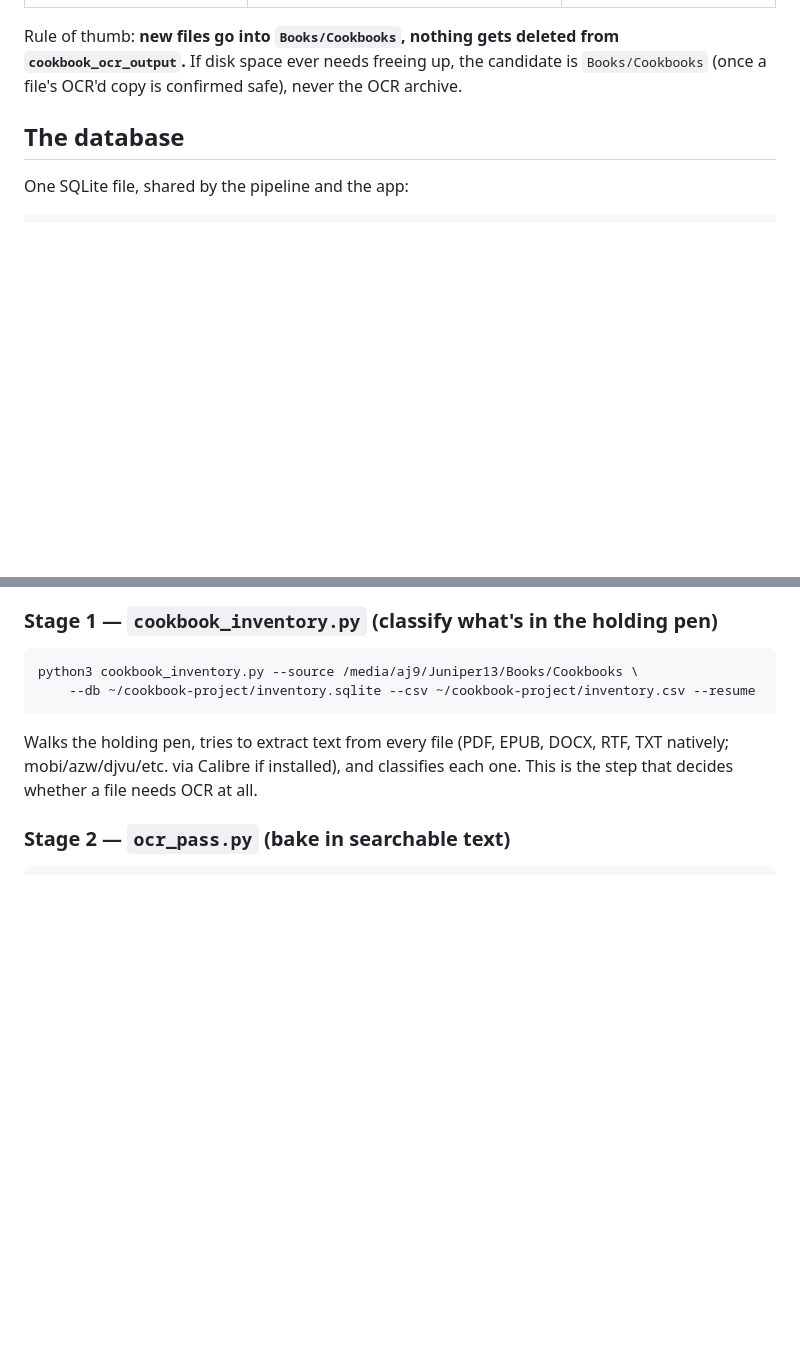
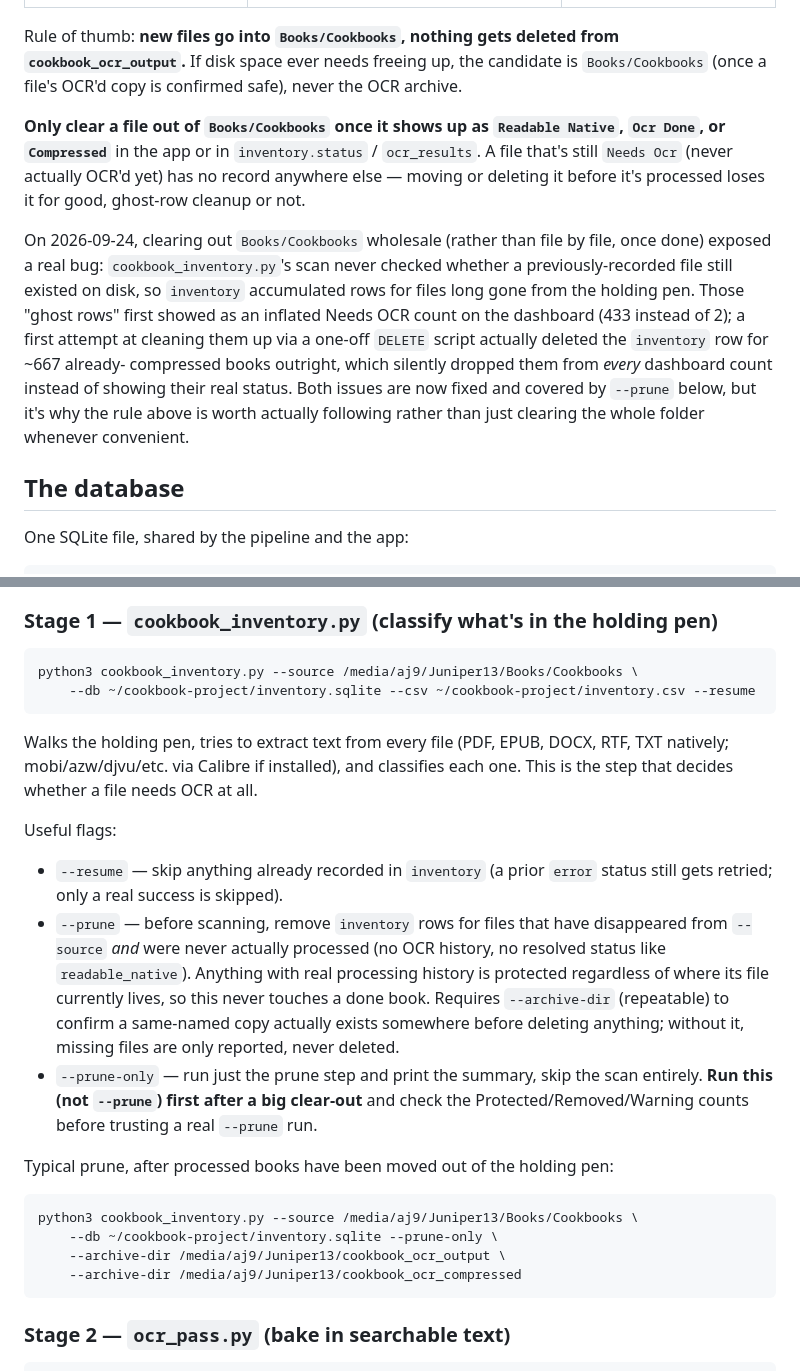
Before and after one commit to junipernineaj/recipe-app, a Markdown page: documentation/ARCHITECTURE.md, 2 parts joined by grey strips. GitHub-like rendering; blank space fills up the shorter version.

Commit message:
Document --prune usage and the 2026-09-24 ghost-row incident in ARCHITECTURE.md
Records when it's actually safe to clear Books/Cookbooks (only once a file
shows Readable Native/Ocr Done/Compressed) and what happened when that
wasn't followed, so this doesn't get rediscovered the hard way again.

Co-Authored-By: Claude Sonnet 5 <noreply@anthropic.com>
Claude-Session: https://claude.ai/code/session_01JrThFu6QaBeCeX9TnJ53ss

````diff
--- a/documentation/ARCHITECTURE.md
+++ b/documentation/ARCHITECTURE.md
@@ -27,6 +27,25 @@ Rule of thumb: **new files go into `Books/Cookbooks`, nothing gets deleted
 from `cookbook_ocr_output`.** If disk space ever needs freeing up, the
 candidate is `Books/Cookbooks` (once a file's OCR'd copy is confirmed safe),
 never the OCR archive.
+
+**Only clear a file out of `Books/Cookbooks` once it shows up as `Readable
+Native`, `Ocr Done`, or `Compressed`** in the app or in `inventory.status` /
+`ocr_results`. A file that's still `Needs Ocr` (never actually OCR'd yet)
+has no record anywhere else — moving or deleting it before it's processed
+loses it for good, ghost-row cleanup or not.
+
+On 2026-09-24, clearing out `Books/Cookbooks` wholesale (rather than file by
+file, once done) exposed a real bug: `cookbook_inventory.py`'s scan never
+checked whether a previously-recorded file still existed on disk, so
+`inventory` accumulated rows for files long gone from the holding pen. Those
+"ghost rows" first showed as an inflated Needs OCR count on the dashboard
+(433 instead of 2); a first attempt at cleaning them up via a one-off
+`DELETE` script actually deleted the `inventory` row for ~667 already-
+compressed books outright, which silently dropped them from *every*
+dashboard count instead of showing their real status. Both issues are now
+fixed and covered by `--prune` below, but it's why the rule above is worth
+actually following rather than just clearing the whole folder whenever
+convenient.
 
 ## The database
 
@@ -100,6 +119,32 @@ Walks the holding pen, tries to extract text from every file (PDF, EPUB,
 DOCX, RTF, TXT natively; mobi/azw/djvu/etc. via Calibre if installed), and
 classifies each one. This is the step that decides whether a file needs
 OCR at all.
+
+Useful flags:
+- `--resume` — skip anything already recorded in `inventory` (a prior
+  `error` status still gets retried; only a real success is skipped).
+- `--prune` — before scanning, remove `inventory` rows for files that have
+  disappeared from `--source` *and* were never actually processed (no OCR
+  history, no resolved status like `readable_native`). Anything with real
+  processing history is protected regardless of where its file currently
+  lives, so this never touches a done book. Requires `--archive-dir`
+  (repeatable) to confirm a same-named copy actually exists somewhere
+  before deleting anything; without it, missing files are only reported,
+  never deleted.
+- `--prune-only` — run just the prune step and print the summary, skip the
+  scan entirely. **Run this (not `--prune`) first after a big clear-out**
+  and check the Protected/Removed/Warning counts before trusting a real
+  `--prune` run.
+
+Typical prune, after processed books have been moved out of the holding pen:
+
+
+```
+python3 cookbook_inventory.py --source /media/aj9/Juniper13/Books/Cookbooks \
+    --db ~/cookbook-project/inventory.sqlite --prune-only \
+    --archive-dir /media/aj9/Juniper13/cookbook_ocr_output \
+    --archive-dir /media/aj9/Juniper13/cookbook_ocr_compressed
+```
 
 ### Stage 2 — `ocr_pass.py` (bake in searchable text)
 
````
